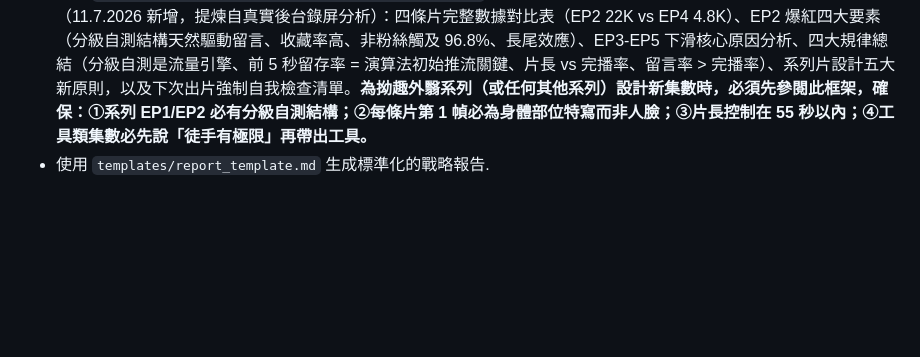
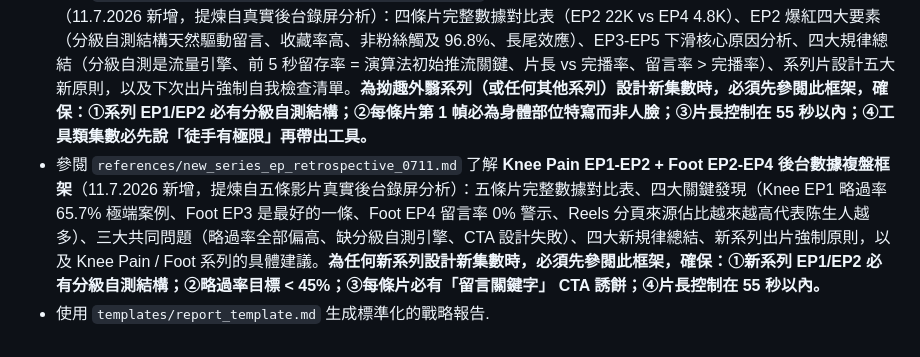
Before and after one commit to cozyii0521/life.guide007, a Markdown page: skills/ip-fortune-strategist/SKILL.md, the part around the change. GitHub-like rendering; blank space fills up the shorter version.

Commit message:
feat: 新增 Knee Pain EP1-EP2 + Foot EP2-EP4 後台數據複盤框架 (11.7.2026)
- 新增 new_series_ep_retrospective_0711.md
  * 五條片完整數據對比表
  * 四大關鍵發現（Knee EP1 略過率65.7%極端案例、Foot EP3最好、Foot EP4留言率0%警示、Reels分頁來源越來越高）
  * 三大共同問題（略過率偏高、缺分級自測引擎、CTA設計失敗）
  * 四大新規律（新系列演算法信任建立期、教學動作類留言率天然偏低、Reels分頁佔比高要求Hook對陌生人吸引力、平均觀看時長>20秒互動全面更好）
  * 新系列出片四大強制原則
  * Knee Pain / Foot 系列具體建議
- 更新 SKILL.md 加入新框架引用說明

```diff
--- a/skills/ip-fortune-strategist/SKILL.md
+++ b/skills/ip-fortune-strategist/SKILL.md
@@ -62,4 +62,5 @@ description: 結合中西命理（八字、紫微、占星、靈數）為個人
 - 參閱 `references/hook_logic_closure_framework.md` 了解 **Hook 動作邏輯緊密性 + 測試→解決閉環框架**（9.7.2026 新增，提煉自拗柴口播稿第三方 AI 診斷）：邏輯緊密性定義（Hook 動作必須直接測試問題核心成因，而非相關症狀）、三層邏輯緊密性檢查法（問題核心成因→Hook 動作直接測試的能力→兩者是否直接因果）、常見選題的高邏輯緊密性 Hook 動作案例庫（拗柴/足底筋膜炎/拇趾外翻/膝頭痛）、快速診斷公式（「做唔到呢個動作，一定代表有呢個問題嗎？」）、「測試→解決」完整閉環結構（Hook 測試 + 橋接句 + 訓練動作）、橋接句寫法公式（「所以頭先叫你試嗰個…而家教你點樣練返個…」）、Hook 動作 vs 訓練動作的分工原則，以及白話翻譯原則（代償/本體感覺/足底筋膜等專業詞的口語化方法）。**當 Cathy 為新選題設計 Hook 動作時，必須先用「邏輯緊密性三層檢查」驗證；當口播稿有兩個動作（Hook 測試 + 訓練動作）時，必須加入橋接句；當口播稿有專業詞時，必須用白話翻譯原則處理。**
 - 參閱 `references/brand_collab_reels_framework.md` 了解 **品牌合作 Reels 植入框架**（11.7.2026 新增，提煉自 Legacy 鞋墊合作 + 吸塵機 KOL 對比分析）：產品導向 vs 方案導向的根本差異、品牌植入黃金公式（痛症直擊→乾貨動作→主動極限→被動防線→體感描述→CTA）、「主動+被動雙防線」核心差異化角度（主動叫醒肌肉 vs 被動日常支撐）、產品出場時機法則（全片 70%+ 才出場）、體感描述法則（講體感唔好報規格）、分潤 CTA 三個版本（方案包裹/分類留言/直接帶貨）、合規提醒，以及品牌合作選題優先級（足底筋膜炎>膝痛>拗柴>運動）。**當 Cathy 需要為任何品牌合作（鞋墊/工具/產品）設計 Reels 腳本時，必須先參閱此框架，確保產品在全片 70% 後才出場、用「主動+被動雙防線」framing 帶出產品、CTA 以方案包裹 link 而非直接賣貨。**
 - 參閱 `references/bunion_series_ep2_ep5_retrospective.md` 了解 **拗趣外翳系列 EP2-EP5 後台數據複盤框架**（11.7.2026 新增，提煉自真實後台錄屏分析）：四條片完整數據對比表（EP2 22K vs EP4 4.8K）、EP2 爆紅四大要素（分級自測結構天然驅動留言、收藏率高、非粉絲觸及 96.8%、長尾效應）、EP3-EP5 下滑核心原因分析、四大規律總結（分級自測是流量引擎、前 5 秒留存率 = 演算法初始推流關鍵、片長 vs 完播率、留言率 > 完播率）、系列片設計五大新原則，以及下次出片強制自我檢查清單。**為拗趣外翳系列（或任何其他系列）設計新集數時，必須先參閱此框架，確保：①系列 EP1/EP2 必有分級自測結構；②每條片第 1 幀必為身體部位特寫而非人臉；③片長控制在 55 秒以內；④工具類集數必先說「徒手有極限」再帶出工具。**
+- 參閱 `references/new_series_ep_retrospective_0711.md` 了解 **Knee Pain EP1-EP2 + Foot EP2-EP4 後台數據複盤框架**（11.7.2026 新增，提煉自五條影片真實後台錄屏分析）：五條片完整數據對比表、四大關鍵發現（Knee EP1 略過率 65.7% 極端案例、Foot EP3 是最好的一條、Foot EP4 留言率 0% 警示、Reels 分頁來源佔比越來越高代表陈生人越多）、三大共同問題（略過率全部偏高、缺分級自測引擎、CTA 設計失敗）、四大新規律總結、新系列出片強制原則，以及 Knee Pain / Foot 系列的具體建議。**為任何新系列設計新集數時，必須先參閱此框架，確保：①新系列 EP1/EP2 必有分級自測結構；②略過率目標 < 45%；③每條片必有「留言關鍵字」 CTA 誘餅；④片長控制在 55 秒以內。**
 - 使用 `templates/report_template.md` 生成標準化的戰略報告.
```
Also changed, not shown: 1 other file.
